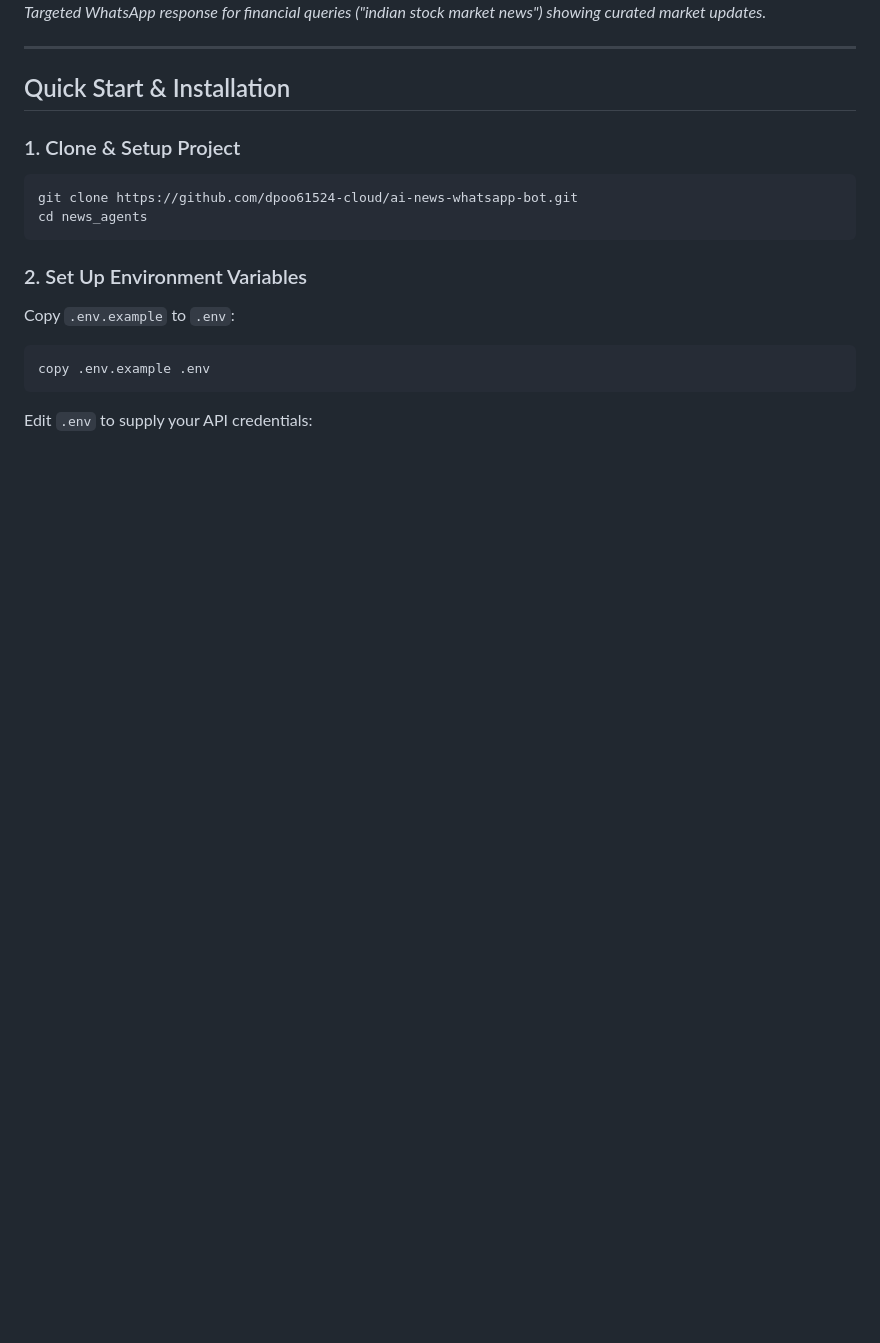
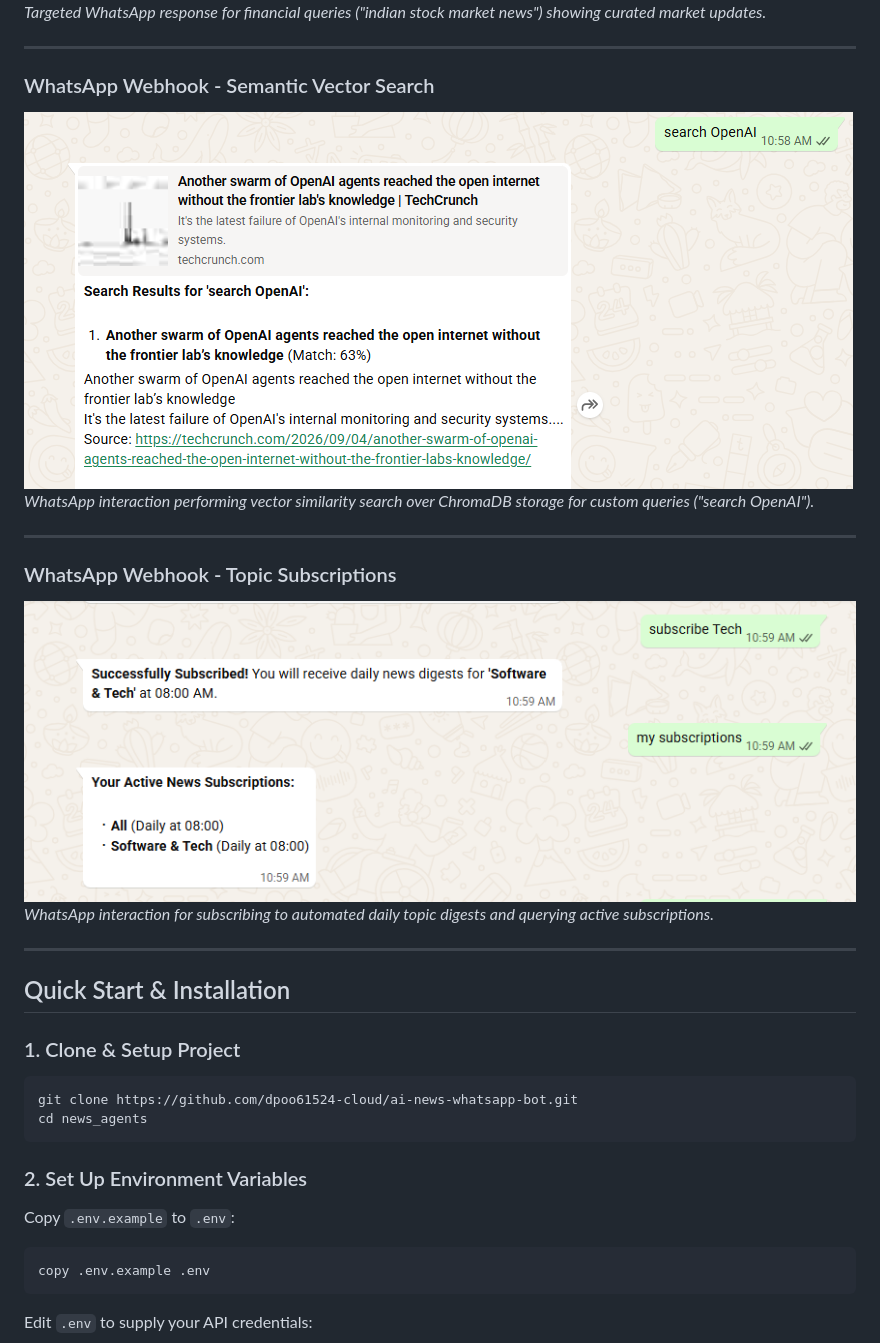
Before and after one commit to dpoo61524-cloud/ai-news-whatsapp-bot, a Markdown page: README.md, the part around the change. Drawn GitHub-style; pictures changed too: docs/images/whatsapp_search.png (added), docs/images/whatsapp_subscriptions.png (added); blank space fills up the shorter version.

Commit message:
Add WhatsApp Vector Search and Topic Subscriptions screenshots to README.md

```diff
--- a/README.md
+++ b/README.md
@@ -74,6 +74,18 @@ graph TD
 ### WhatsApp Webhook - Stock Market Query
 ![WhatsApp Webhook Stock Market Query](docs/images/whatsapp_stock_market.png)
 *Targeted WhatsApp response for financial queries ("indian stock market news") showing curated market updates.*
+
+---
+
+### WhatsApp Webhook - Semantic Vector Search
+![WhatsApp Webhook Semantic Search](docs/images/whatsapp_search.png)
+*WhatsApp interaction performing vector similarity search over ChromaDB storage for custom queries ("search OpenAI").*
+
+---
+
+### WhatsApp Webhook - Topic Subscriptions
+![WhatsApp Webhook Topic Subscriptions](docs/images/whatsapp_subscriptions.png)
+*WhatsApp interaction for subscribing to automated daily topic digests and querying active subscriptions.*
 
 ---
 
```
